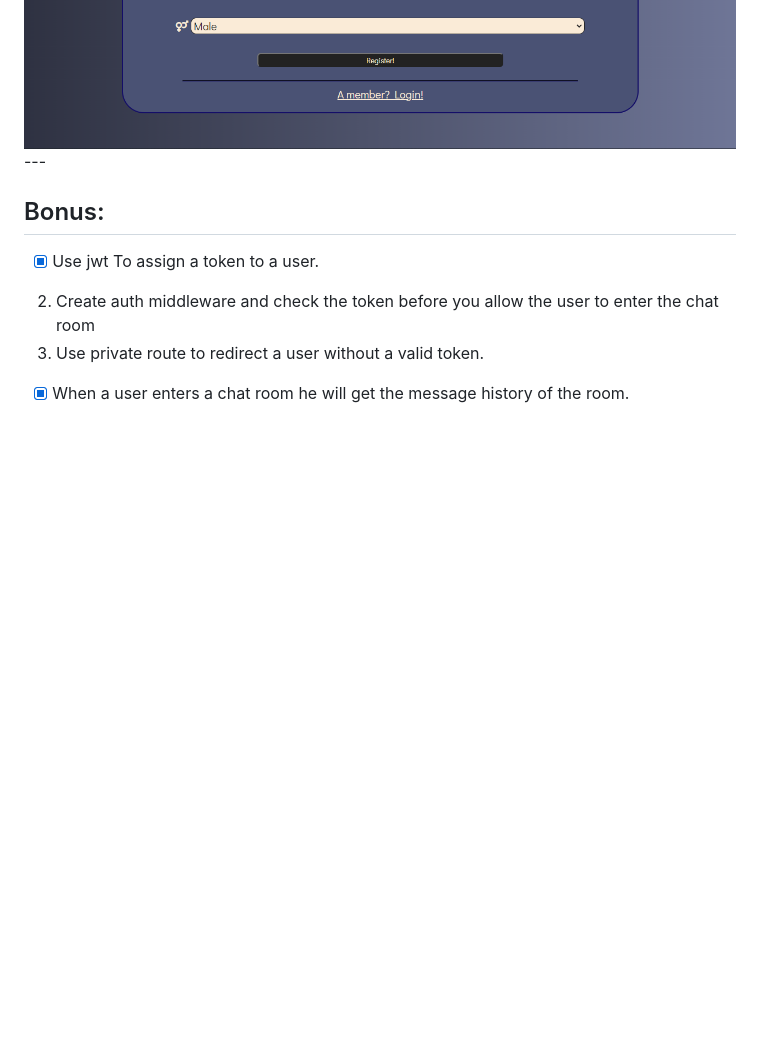
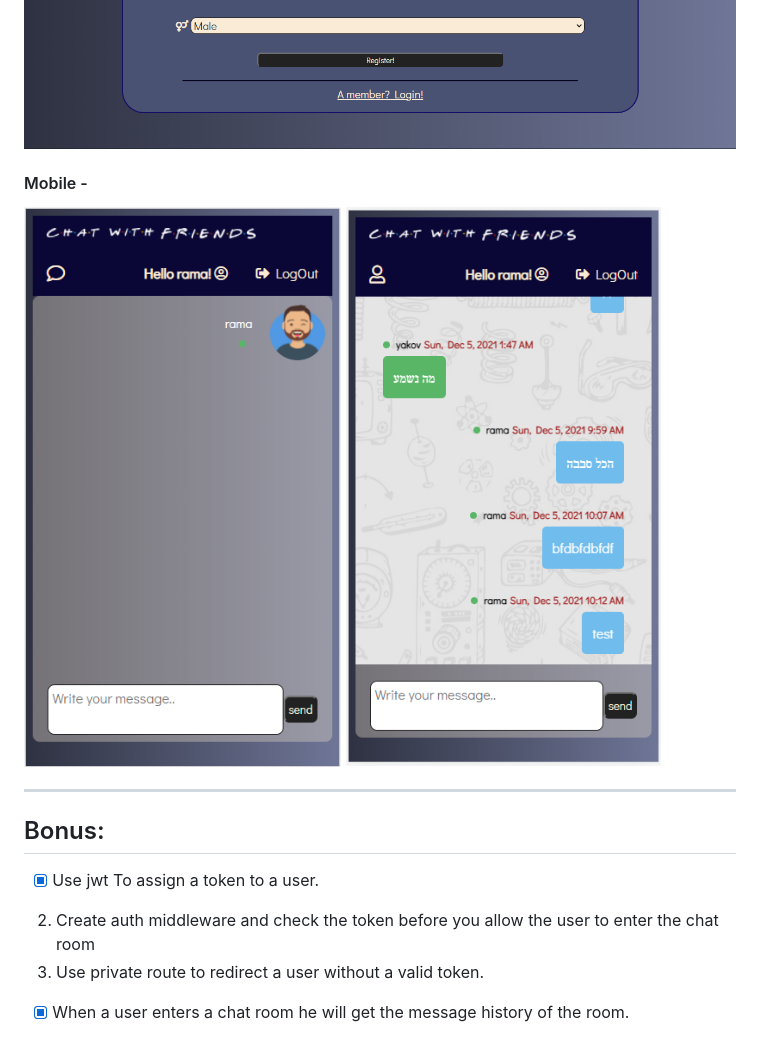
Before and after one commit to ramabadash/Chat-room-React---SEE, a Markdown page: README.md, the part around the change. Rendered like a GitHub page; pictures changed too: readme-pics/mobile-chat.png (added), readme-pics/mobile-members.png (added); blank space fills up the shorter version.

Commit message:
# Add mobile pics to readme

```diff
--- a/README.md
+++ b/README.md
@@ -62,6 +62,12 @@
 <img src="./readme-pics/chat-room.png" >
 <img src="./readme-pics/login.png" >
 <img src="./readme-pics/register.png" >
+
+#### Mobile -
+
+<img src="./readme-pics/mobile-members.png" >
+<img src="./readme-pics/mobile-chat.png" >
+
 ---
 
 ## Bonus:
```
